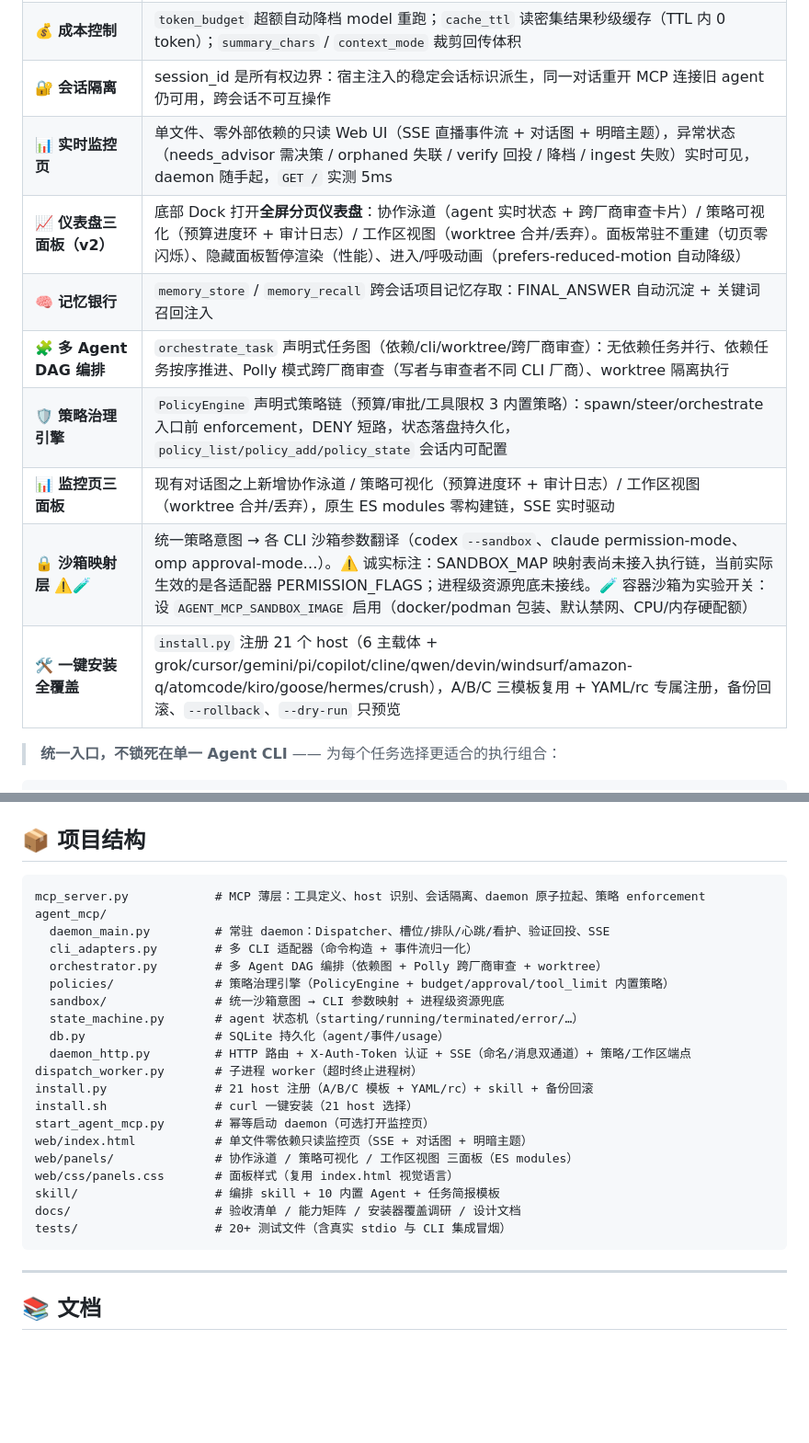
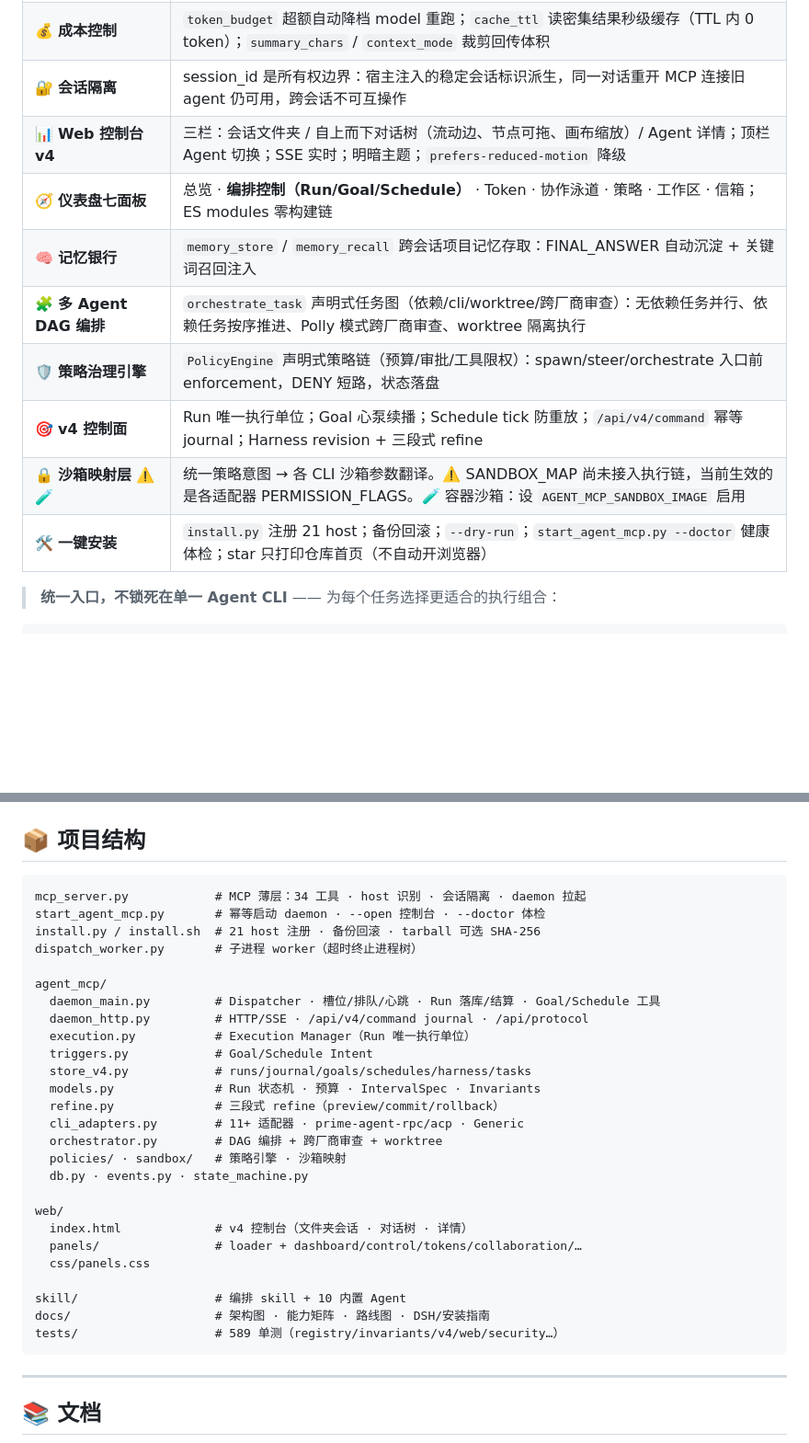
Before and after one commit to 37chengshan/agent-mcp, a Markdown page: README.md, 2 parts joined by grey strips. Shown at 92% size. GitHub-like rendering; blank space fills up the shorter version.

````diff
--- a/README.md
+++ b/README.md
@@ -82,14 +94,14 @@ python3 start_agent_mcp.py --open              # 幂等启动 daemon，--open
 | 🎯 **验证回投** | `verify_command` + `max_fix_attempts`：daemon 自跑验证，失败自动同 session 回投修复，只把最终结果交回主 Agent |
 | 💰 **成本控制** | `token_budget` 超额自动降档 model 重跑；`cache_ttl` 读密集结果秒级缓存（TTL 内 0 token）；`summary_chars` / `context_mode` 裁剪回传体积 |
 | 🔐 **会话隔离** | session_id 是所有权边界：宿主注入的稳定会话标识派生，同一对话重开 MCP 连接旧 agent 仍可用，跨会话不可互操作 |
-| 📊 **实时监控页** | 单文件、零外部依赖的只读 Web UI（SSE 直播事件流 + 对话图 + 明暗主题），异常状态（needs_advisor 需决策 / orphaned 失联 / verify 回投 / 降档 / ingest 失败）实时可见，daemon 随手起，`GET /` 实测 5ms |
-| 📈 **仪表盘三面板（v2）** | 底部 Dock 打开**全屏分页仪表盘**：协作泳道（agent 实时状态 + 跨厂商审查卡片）/ 策略可视化（预算进度环 + 审计日志）/ 工作区视图（worktree 合并/丢弃）。面板常驻不重建（切页零闪烁）、隐藏面板暂停渲染（性能）、进入/呼吸动画（prefers-reduced-motion 自动降级） |
+| 📊 **Web 控制台 v4** | 三栏：会话文件夹 / 自上而下对话树（流动边、节点可拖、画布缩放）/ Agent 详情；顶栏 Agent 切换；SSE 实时；明暗主题；`prefers-reduced-motion` 降级 |
+| 🧭 **仪表盘七面板** | 总览 · **编排控制（Run/Goal/Schedule）** · Token · 协作泳道 · 策略 · 工作区 · 信箱；ES modules 零构建链 |
 | 🧠 **记忆银行** | `memory_store` / `memory_recall` 跨会话项目记忆存取：FINAL_ANSWER 自动沉淀 + 关键词召回注入 |
-| 🧩 **多 Agent DAG 编排** | `orchestrate_task` 声明式任务图（依赖/cli/worktree/跨厂商审查）：无依赖任务并行、依赖任务按序推进、Polly 模式跨厂商审查（写者与审查者不同 CLI 厂商）、worktree 隔离执行 |
-| 🛡️ **策略治理引擎** | `PolicyEngine` 声明式策略链（预算/审批/工具限权 3 内置策略）：spawn/steer/orchestrate 入口前 enforcement，DENY 短路，状态落盘持久化，`policy_list/policy_add/policy_state` 会话内可配置 |
-| 📊 **监控页三面板** | 现有对话图之上新增协作泳道 / 策略可视化（预算进度环 + 审计日志）/ 工作区视图（worktree 合并/丢弃），原生 ES modules 零构建链，SSE 实时驱动 |
-| 🔒 **沙箱映射层** ⚠️🧪 | 统一策略意图 → 各 CLI 沙箱参数翻译（codex `--sandbox`、claude permission-mode、omp approval-mode…）。⚠️ 诚实标注：SANDBOX_MAP 映射表尚未接入执行链，当前实际生效的是各适配器 PERMISSION_FLAGS；进程级资源兜底未接线。🧪 容器沙箱为实验开关：设 `AGENT_MCP_SANDBOX_IMAGE` 启用（docker/podman 包装、默认禁网、CPU/内存硬配额） |
-| 🛠️ **一键安装全覆盖** | `install.py` 注册 21 个 host（6 主载体 + grok/cursor/gemini/pi/copilot/cline/qwen/devin/windsurf/amazon-q/atomcode/kiro/goose/hermes/crush），A/B/C 三模板复用 + YAML/rc 专属注册，备份回滚、`--rollback`、`--dry-run` 只预览 |
+| 🧩 **多 Agent DAG 编排** | `orchestrate_task` 声明式任务图（依赖/cli/worktree/跨厂商审查）：无依赖任务并行、依赖任务按序推进、Polly 模式跨厂商审查、worktree 隔离执行 |
+| 🛡️ **策略治理引擎** | `PolicyEngine` 声明式策略链（预算/审批/工具限权）：spawn/steer/orchestrate 入口前 enforcement，DENY 短路，状态落盘 |
+| 🎯 **v4 控制面** | Run 唯一执行单位；Goal 心泵续播；Schedule tick 防重放；`/api/v4/command` 幂等 journal；Harness revision + 三段式 refine |
+| 🔒 **沙箱映射层** ⚠️🧪 | 统一策略意图 → 各 CLI 沙箱参数翻译。⚠️ SANDBOX_MAP 尚未接入执行链，当前生效的是各适配器 PERMISSION_FLAGS。🧪 容器沙箱：设 `AGENT_MCP_SANDBOX_IMAGE` 启用 |
+| 🛠️ **一键安装** | `install.py` 注册 21 host；备份回滚；`--dry-run`；`start_agent_mcp.py --doctor` 健康体检；star 只打印仓库首页（不自动开浏览器） |
 
 > **统一入口，不锁死在单一 Agent CLI** —— 为每个任务选择更适合的执行组合：
 
@@ -187,26 +232,32 @@ python3 start_agent_mcp.py --open              # 幂等启动 daemon，--open
 ## 📦 项目结构
 
 ```
-mcp_server.py            # MCP 薄层：工具定义、host 识别、会话隔离、daemon 原子拉起、策略 enforcement
+mcp_server.py            # MCP 薄层：34 工具 · host 识别 · 会话隔离 · daemon 拉起
+start_agent_mcp.py       # 幂等启动 daemon · --open 控制台 · --doctor 体检
+install.py / install.sh  # 21 host 注册 · 备份回滚 · tarball 可选 SHA-256
+dispatch_worker.py       # 子进程 worker（超时终止进程树）
+
 agent_mcp/
-  daemon_main.py         # 常驻 daemon：Dispatcher、槽位/排队/心跳/看护、验证回投、SSE
-  cli_adapters.py        # 多 CLI 适配器（命令构造 + 事件流归一化）
-  orchestrator.py        # 多 Agent DAG 编排（依赖图 + Polly 跨厂商审查 + worktree）
-  policies/              # 策略治理引擎（PolicyEngine + budget/approval/tool_limit 内置策略）
-  sandbox/               # 统一沙箱意图 → CLI 参数映射 + 进程级资源兜底
-  state_machine.py       # agent 状态机（starting/running/terminated/error/…）
-  db.py                  # SQLite 持久化（agent/事件/usage）
-  daemon_http.py         # HTTP 路由 + X-Auth-Token 认证 + SSE（命名/消息双通道）+ 策略/工作区端点
-dispatch_worker.py       # 子进程 worker（超时终止进程树）
-install.py               # 21 host 注册（A/B/C 模板 + YAML/rc）+ skill + 备份回滚
-install.sh               # curl 一键安装（21 host 选择）
-start_agent_mcp.py       # 幂等启动 daemon（可选打开监控页）
-web/index.html           # 单文件零依赖只读监控页（SSE + 对话图 + 明暗主题）
-web/panels/              # 协作泳道 / 策略可视化 / 工作区视图 三面板（ES modules）
-web/css/panels.css       # 面板样式（复用 index.html 视觉语言）
-skill/                   # 编排 skill + 10 内置 Agent + 任务简报模板
-docs/                    # 验收清单 / 能力矩阵 / 安装器覆盖调研 / 设计文档
-tests/                   # 20+ 测试文件（含真实 stdio 与 CLI 集成冒烟）
+  daemon_main.py         # Dispatcher · 槽位/排队/心跳 · Run 落库/结算 · Goal/Schedule 工具
+  daemon_http.py         # HTTP/SSE · /api/v4/command journal · /api/protocol
+  execution.py           # Execution Manager（Run 唯一执行单位）
+  triggers.py            # Goal/Schedule Intent
+  store_v4.py            # runs/journal/goals/schedules/harness/tasks
+  models.py              # Run 状态机 · 预算 · IntervalSpec · Invariants
+  refine.py              # 三段式 refine（preview/commit/rollback）
+  cli_adapters.py        # 11+ 适配器 · prime-agent-rpc/acp · Generic
+  orchestrator.py        # DAG 编排 + 跨厂商审查 + worktree
+  policies/ · sandbox/   # 策略引擎 · 沙箱映射
+  db.py · events.py · state_machine.py
+
+web/
+  index.html             # v4 控制台（文件夹会话 · 对话树 · 详情）
+  panels/                # loader + dashboard/control/tokens/collaboration/…
+  css/panels.css
+
+skill/                   # 编排 skill + 10 内置 Agent
+docs/                    # 架构图 · 能力矩阵 · 路线图 · DSH/安装指南
+tests/                   # 589 单测（registry/invariants/v4/web/security…）
 ```
 
 ---
````
Also changed, not shown: other parts of README.md (+75 -30 lines), docs/images/console-dashboard.jpg (added), docs/images/console-overview.jpg (added), docs/images/console-session-tree.jpg (added), 1 other file.
